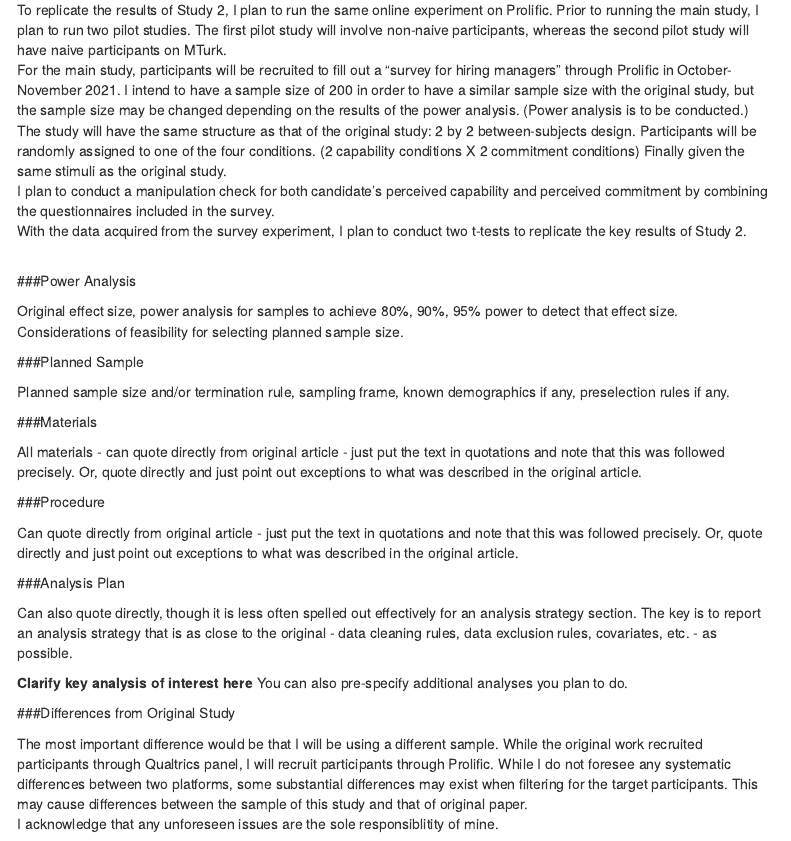
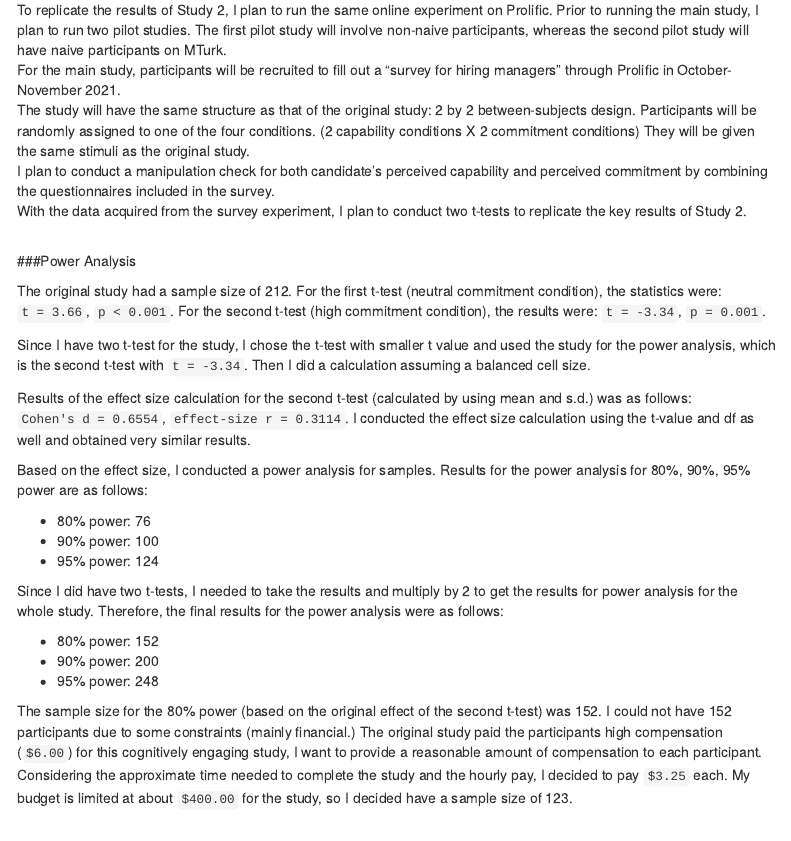
Before and after one commit to psych251/galperin2020, an R Markdown document (writeup/replication_galperin2020.Rmd): the page in a window 1100 px wide, from 1280 px down. Rendered offline with R 4.5, knitr and Pandoc, with nearby package versions; some code elsewhere in the file could not run offline; menus at the side of the page are left out.

Commit message:
power analysis in the writeup

```diff
--- a/writeup/replication_galperin2020.Rmd
+++ b/writeup/replication_galperin2020.Rmd
@@ -63,8 +63,8 @@ Second, survey design might be difficult. The main part of this replication stud
 ### Description of the steps required to replicate the results (EDITING)
 
 To replicate the results of Study 2, I plan to run the same online experiment on Prolific. Prior to running the main study, I plan to run two pilot studies. The first pilot study will involve non-naive participants, whereas the second pilot study will have naive participants on MTurk. \
-For the main study, participants will be recruited to fill out a "survey for hiring managers" through Prolific in October-November 2021. I intend to have a sample size of 200 in order to have a similar sample size with the original study, but the sample size may be changed depending on the results of the power analysis. (Power analysis is to be conducted.) \
-The study will have the same structure as that of the original study: 2 by 2 between-subjects design. Participants will be randomly assigned to one of the four conditions. (2 capability conditions X 2 commitment conditions) Finally given the same stimuli as the original study. \
+For the main study, participants will be recruited to fill out a "survey for hiring managers" through Prolific in October-November 2021. \
+The study will have the same structure as that of the original study: 2 by 2 between-subjects design. Participants will be randomly assigned to one of the four conditions. (2 capability conditions X 2 commitment conditions) They will be given the same stimuli as the original study. \
 I plan to conduct a manipulation check for both candidate's perceived capability and perceived commitment by combining the questionnaires included in the survey. \
 With the data acquired from the survey experiment, I plan to conduct two t-tests to replicate the key results of Study 2. \
 \
@@ -73,7 +73,28 @@ With the data acquired from the survey experiment, I plan to conduct two t-tests
 
 ###Power Analysis
 
-Original effect size, power analysis for samples to achieve 80%, 90%, 95% power to detect that effect size.  Considerations of feasibility for selecting planned sample size.
+The original study had a sample size of 212. For the first t-test (neutral commitment condition), the statistics were: `t = 3.66`, `p < 0.001`. For the second t-test (high commitment condition), the results were: `t = -3.34`, `p = 0.001`.
+
+Since I have two t-test for the study, I chose the t-test with smaller t value and used the study for the power analysis, which is the second t-test with `t = -3.34`. Then I did a calculation assuming a balanced cell size.
+
+Results of the effect size calculation for the second t-test (calculated by using mean and s.d.) was as follows: `Cohen's d = 0.6554`,  `effect-size r = 0.3114`. I conducted the effect size calculation using the t-value and df as well and obtained very similar results.
+
+Based on the effect size, I conducted a power analysis for samples. Results for the power analysis for 80%, 90%, 95% power are as follows:
+
+* 80% power: 76
+* 90% power: 100
+* 95% power: 124
+
+Since I did have two t-tests, I needed to take the results and multiply by 2 to get the results for power analysis for the whole study. Therefore, the final results for the power analysis were as follows:
+
+* 80% power: 152
+* 90% power: 200
+* 95% power: 248
+
+The sample size for the 80% power (based on the original effect of the second t-test) was 152. I could not have 152 participants due to some constraints (mainly financial.) The original study paid the participants high compensation (`$6.00`) for this cognitively engaging study, I want to provide a reasonable amount of compensation to each participant. Considering the approximate time needed to complete the study and the hourly pay, I decided to pay `$3.25` each. My budget is limited at about `$400.00` for the study, so I decided have a sample size of 123.
+\
+\
+
 
 ###Planned Sample
 
```
Also changed, not shown: 1 other file.
